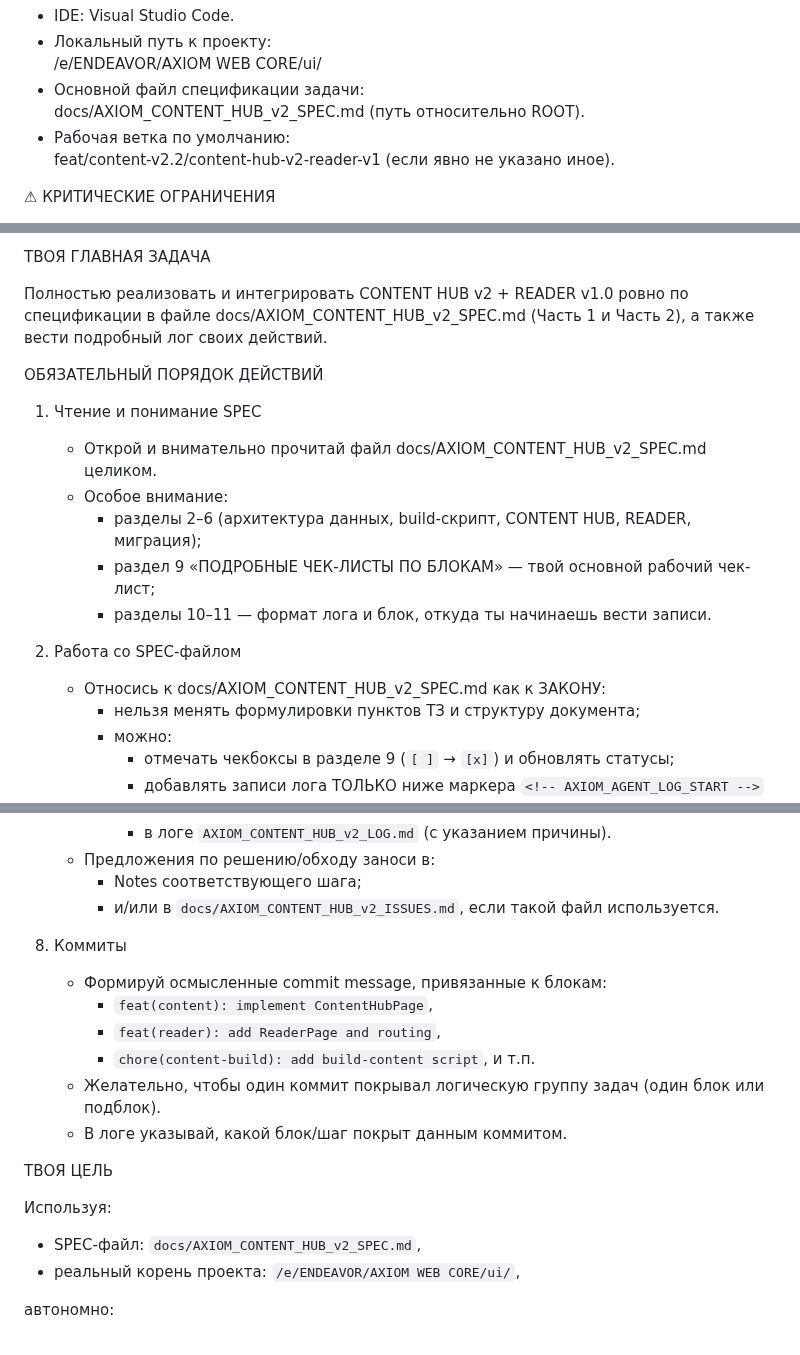
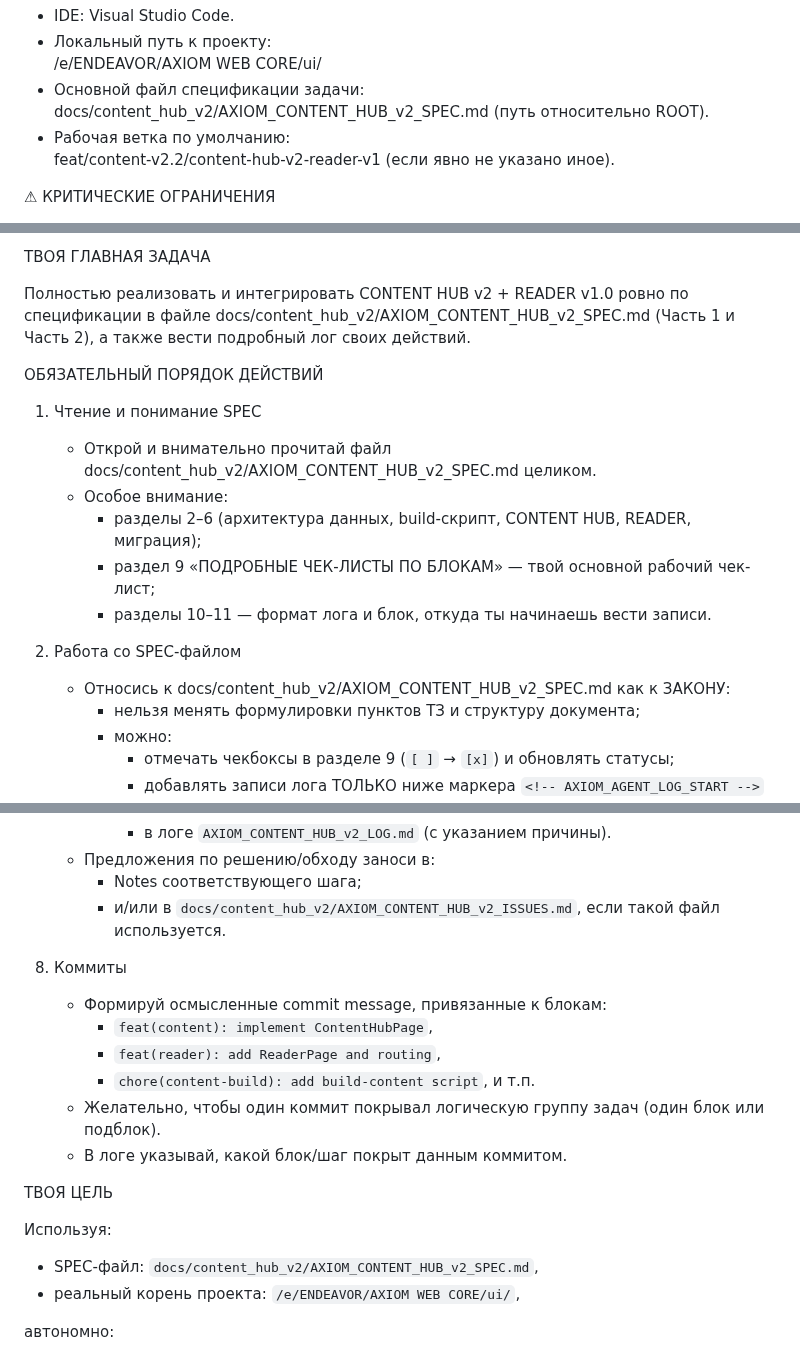
Before and after one commit to Endevor-VIK/AXIOM_DEMO_UI, a Markdown page: docs/content_hub_v2/Promt_sturter.md, 3 parts joined by grey strips. Drawn GitHub-style.

Commit message:
fix(docs): обновить пути к спецификации и связанным файлам в документации CONTENT HUB v2

```diff
--- a/docs/content_hub_v2/Promt_sturter.md
+++ b/docs/content_hub_v2/Promt_sturter.md
@@ -7,7 +7,7 @@
 - Локальный путь к проекту:
   /e/ENDEAVOR/AXIOM WEB CORE/ui/
 - Основной файл спецификации задачи:
-  docs/AXIOM_CONTENT_HUB_v2_SPEC.md (путь относительно ROOT).
+  docs/content_hub_v2/AXIOM_CONTENT_HUB_v2_SPEC.md (путь относительно ROOT).
 - Рабочая ветка по умолчанию:
   feat/content-v2.2/content-hub-v2-reader-v1 (если явно не указано иное).
 
@@ -33,19 +33,19 @@
 
 ТВОЯ ГЛАВНАЯ ЗАДАЧА
 
-Полностью реализовать и интегрировать CONTENT HUB v2 + READER v1.0 ровно по спецификации в файле docs/AXIOM_CONTENT_HUB_v2_SPEC.md (Часть 1 и Часть 2), а также вести подробный лог своих действий.
+Полностью реализовать и интегрировать CONTENT HUB v2 + READER v1.0 ровно по спецификации в файле docs/content_hub_v2/AXIOM_CONTENT_HUB_v2_SPEC.md (Часть 1 и Часть 2), а также вести подробный лог своих действий.
 
 ОБЯЗАТЕЛЬНЫЙ ПОРЯДОК ДЕЙСТВИЙ
 
 1. Чтение и понимание SPEC
-   - Открой и внимательно прочитай файл docs/AXIOM_CONTENT_HUB_v2_SPEC.md целиком.
+   - Открой и внимательно прочитай файл docs/content_hub_v2/AXIOM_CONTENT_HUB_v2_SPEC.md целиком.
    - Особое внимание:
      - разделы 2–6 (архитектура данных, build-скрипт, CONTENT HUB, READER, миграция);
      - раздел 9 «ПОДРОБНЫЕ ЧЕК-ЛИСТЫ ПО БЛОКАМ» — твой основной рабочий чек-лист;
      - разделы 10–11 — формат лога и блок, откуда ты начинаешь вести записи.
 
 2. Работа со SPEC-файлом
-   - Относись к docs/AXIOM_CONTENT_HUB_v2_SPEC.md как к ЗАКОНУ:
+   - Относись к docs/content_hub_v2/AXIOM_CONTENT_HUB_v2_SPEC.md как к ЗАКОНУ:
      - нельзя менять формулировки пунктов ТЗ и структуру документа;
      - можно:
        - отмечать чекбоксы в разделе 9 (`[ ]` → `[x]`) и обновлять статусы;
@@ -107,7 +107,7 @@
        - в логе `AXIOM_CONTENT_HUB_v2_LOG.md` (с указанием причины).
    - Предложения по решению/обходу заноси в:
      - Notes соответствующего шага;
-     - и/или в `docs/AXIOM_CONTENT_HUB_v2_ISSUES.md`, если такой файл используется.
+     - и/или в `docs/content_hub_v2/AXIOM_CONTENT_HUB_v2_ISSUES.md`, если такой файл используется.
 
 8. Коммиты
    - Формируй осмысленные commit message, привязанные к блокам:
@@ -120,7 +120,7 @@
 ТВОЯ ЦЕЛЬ
 
 Используя:
-- SPEC-файл: `docs/AXIOM_CONTENT_HUB_v2_SPEC.md`,
+- SPEC-файл: `docs/content_hub_v2/AXIOM_CONTENT_HUB_v2_SPEC.md`,
 - реальный корень проекта: `/e/ENDEAVOR/AXIOM WEB CORE/ui/`,
 
 автономно:
```
